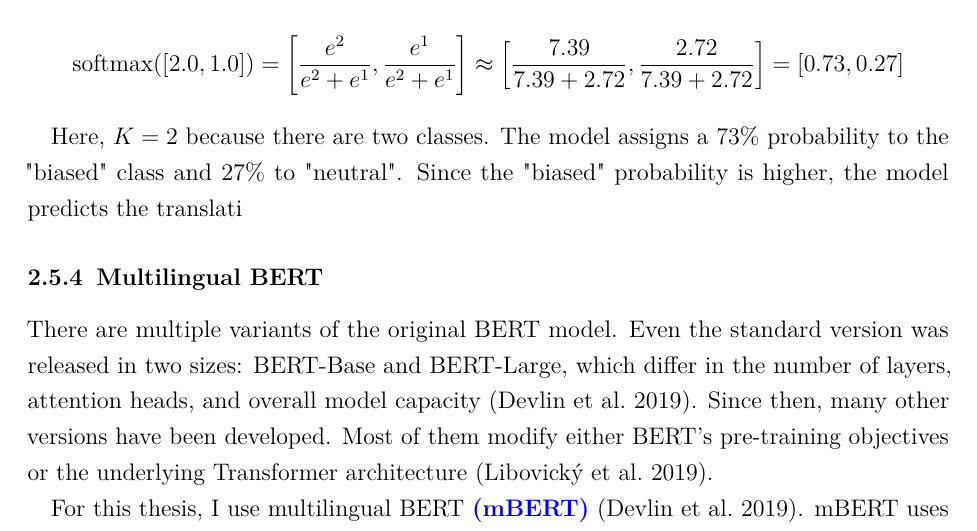
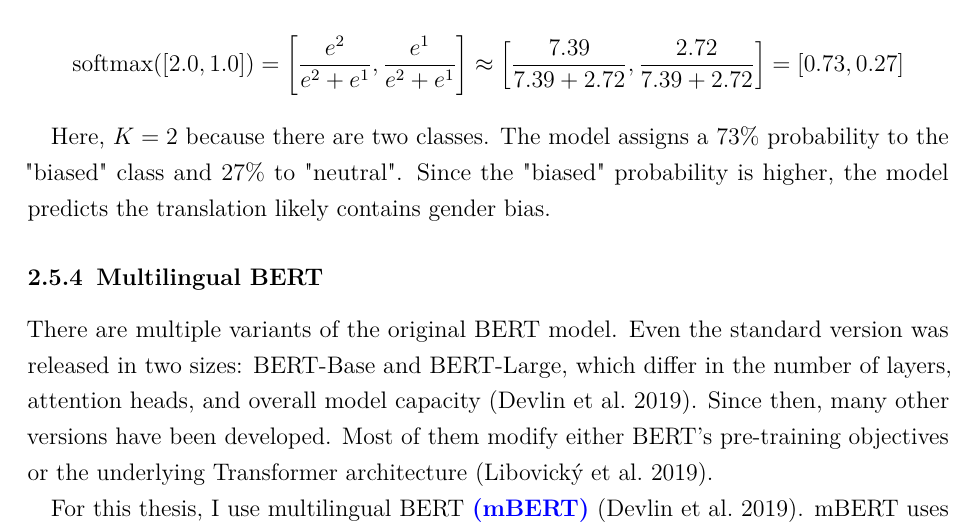
Before and after one commit to phmkhali/bias-detector-en-de, a LaTeX thesis (thesis/main.tex, which reads thesis/Chapters/related_work.tex): part of page 27 of 39, cut so that both start at the same text. Compiled offline with pdfLaTeX.

Commit message:
missing sentence

```diff
--- a/thesis/Chapters/related_work.tex
+++ b/thesis/Chapters/related_work.tex
@@ -302,7 +302,7 @@ To convert these logits into probabilities, the softmax function is applied:
 \text{softmax}([2.0, 1.0]) = \left[\frac{e^2}{e^2 + e^1}, \frac{e^1}{e^2 + e^1}\right] \approx \left[\frac{7.39}{7.39 + 2.72}, \frac{2.72}{7.39 + 2.72}\right] = [0.73, 0.27]
 \]
 
-Here, \(K=2\) because there are two classes. The model assigns a 73\% probability to the "biased" class and 27\% to "neutral". Since the "biased" probability is higher, the model predicts the translati
+Here, \(K=2\) because there are two classes. The model assigns a 73\% probability to the "biased" class and 27\% to "neutral". Since the "biased" probability is higher, the model predicts the translation likely contains gender bias.
 
 \subsection{Multilingual BERT}
 There are multiple variants of the original BERT model. Even the standard version was released in two sizes: BERT-Base and BERT-Large, which differ in the number of layers, attention heads, and overall model capacity \citep{devlinBERTPretrainingDeep2019}. Since then, many other versions have been developed. Most of them modify either BERT’s pre-training objectives or the underlying Transformer architecture \citep{libovickyHowLanguageNeutralMultilingual2019}.
```
Also changed, not shown: thesis/main.pdf.
